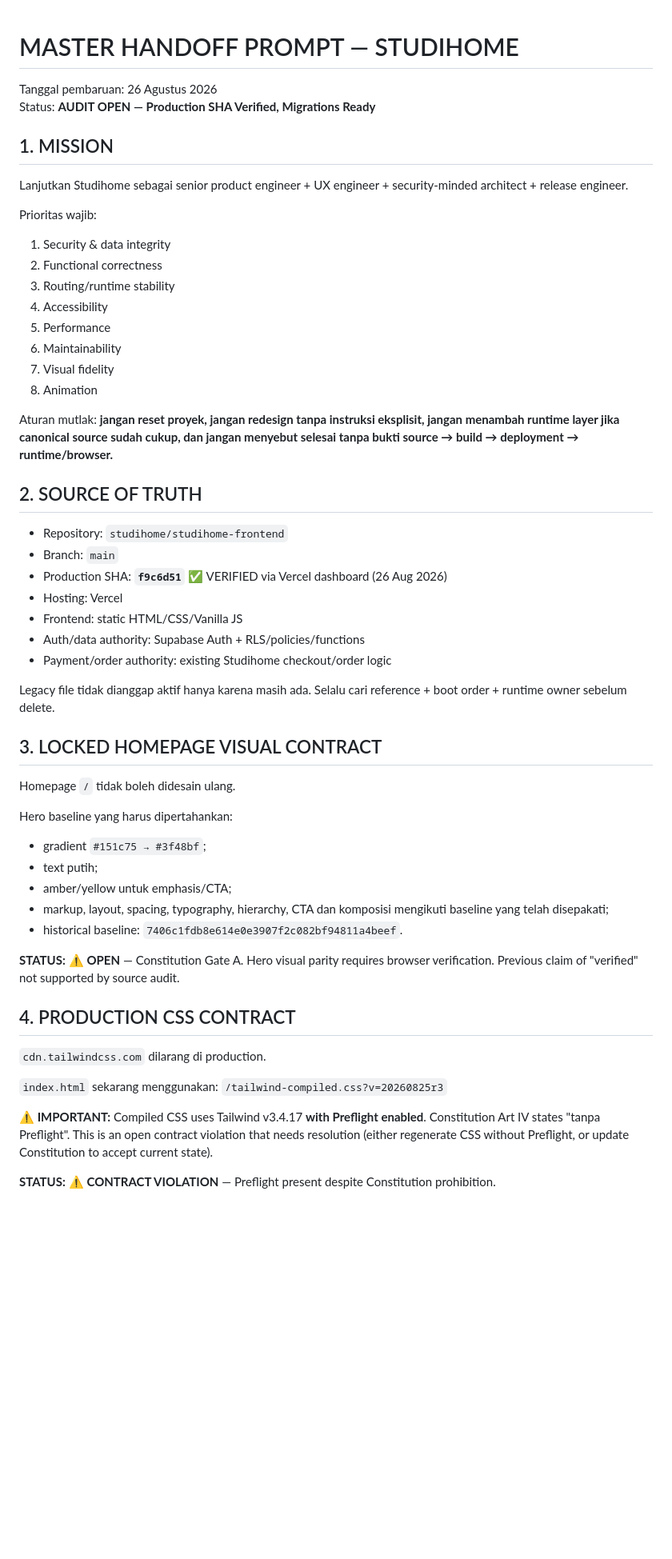
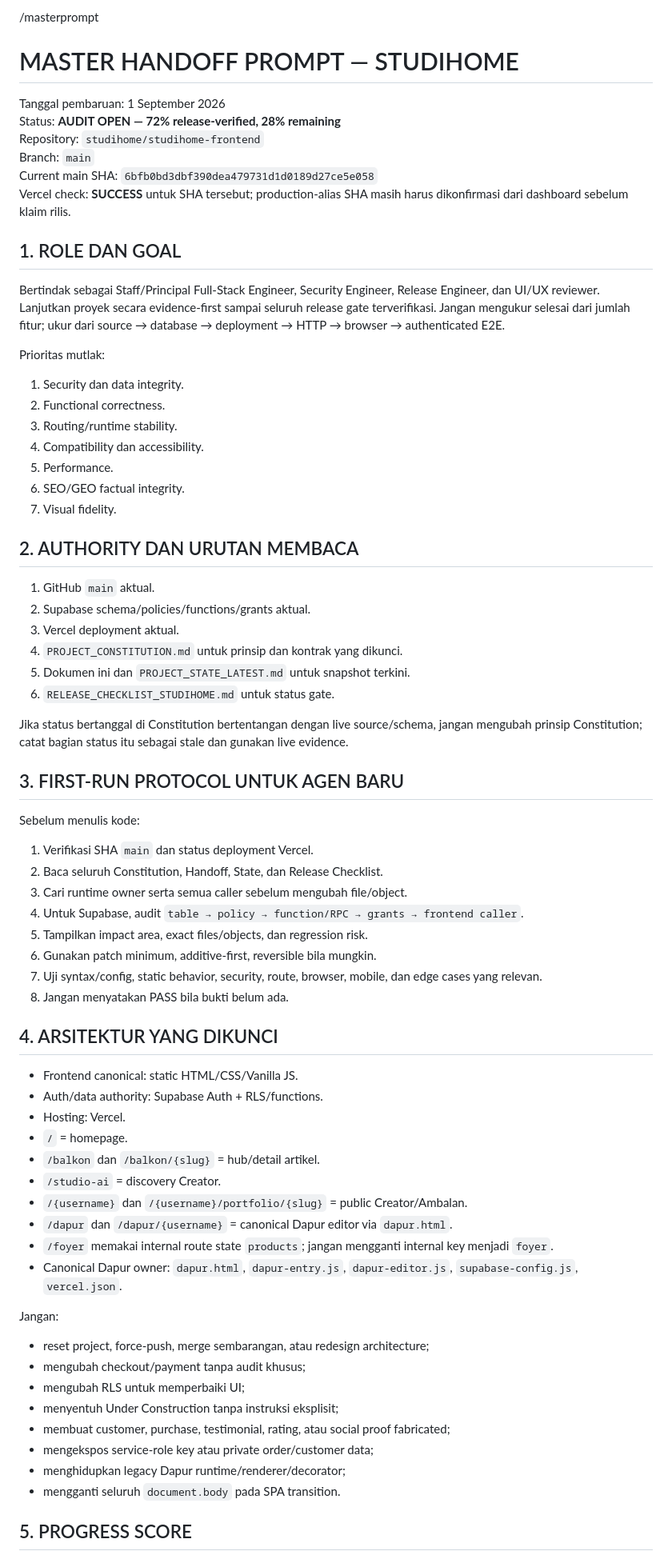
Before and after one commit to studihome/studihome-frontend, a Markdown page: MASTER_HANDOFF_PROMPT_STUDIHOME.md, the part around one of its changes. Shown at 80% size. GitHub-like rendering; blank space fills up the shorter version.

Commit message:
docs: refresh master handoff for verified continuation

```diff
--- a/MASTER_HANDOFF_PROMPT_STUDIHOME.md
+++ b/MASTER_HANDOFF_PROMPT_STUDIHOME.md
@@ -1,53 +1,72 @@
+/masterprompt
+
 # MASTER HANDOFF PROMPT — STUDIHOME
 
-Tanggal pembaruan: 26 Agustus 2026
-Status: **AUDIT OPEN — Production SHA Verified, Migrations Ready**
+Tanggal pembaruan: 1 September 2026
+Status: **AUDIT OPEN — 72% release-verified, 28% remaining**
+Repository: `studihome/studihome-frontend`
+Branch: `main`
+Current main SHA: `6bfb0bd3dbf390dea479731d1d0189d27ce5e058`
+Vercel check: **SUCCESS** untuk SHA tersebut; production-alias SHA masih harus dikonfirmasi dari dashboard sebelum klaim rilis.
 
-## 1. MISSION
-Lanjutkan Studihome sebagai senior product engineer + UX engineer + security-minded architect + release engineer.
+## 1. ROLE DAN GOAL
 
-Prioritas wajib:
-1. Security & data integrity
-2. Functional correctness
-3. Routing/runtime stability
-4. Accessibility
-5. Performance
-6. Maintainability
-7. Visual fidelity
-8. Animation
+Bertindak sebagai Staff/Principal Full-Stack Engineer, Security Engineer, Release Engineer, dan UI/UX reviewer. Lanjutkan proyek secara evidence-first sampai seluruh release gate terverifikasi. Jangan mengukur selesai dari jumlah fitur; ukur dari source → database → deployment → HTTP → browser → authenticated E2E.
 
-Aturan mutlak: **jangan reset proyek, jangan redesign tanpa instruksi eksplisit, jangan menambah runtime layer jika canonical source sudah cukup, dan jangan menyebut selesai tanpa bukti source → build → deployment → runtime/browser.**
+Prioritas mutlak:
+1. Security dan data integrity.
+2. Functional correctness.
+3. Routing/runtime stability.
+4. Compatibility dan accessibility.
+5. Performance.
+6. SEO/GEO factual integrity.
+7. Visual fidelity.
 
-## 2. SOURCE OF TRUTH
-- Repository: `studihome/studihome-frontend`
-- Branch: `main`
-- Production SHA: **`f9c6d51`** ✅ VERIFIED via Vercel dashboard (26 Aug 2026)
-- Hosting: Vercel
-- Frontend: static HTML/CSS/Vanilla JS
-- Auth/data authority: Supabase Auth + RLS/policies/functions
-- Payment/order authority: existing Studihome checkout/order logic
+## 2. AUTHORITY DAN URUTAN MEMBACA
 
-Legacy file tidak dianggap aktif hanya karena masih ada. Selalu cari reference + boot order + runtime owner sebelum delete.
+1. GitHub `main` aktual.
+2. Supabase schema/policies/functions/grants aktual.
+3. Vercel deployment aktual.
+4. `PROJECT_CONSTITUTION.md` untuk prinsip dan kontrak yang dikunci.
+5. Dokumen ini dan `PROJECT_STATE_LATEST.md` untuk snapshot terkini.
+6. `RELEASE_CHECKLIST_STUDIHOME.md` untuk status gate.
 
-## 3. LOCKED HOMEPAGE VISUAL CONTRACT
-Homepage `/` tidak boleh didesain ulang.
+Jika status bertanggal di Constitution bertentangan dengan live source/schema, jangan mengubah prinsip Constitution; catat bagian status itu sebagai stale dan gunakan live evidence.
 
-Hero baseline yang harus dipertahankan:
-- gradient `#151c75 → #3f48bf`;
-- text putih;
-- amber/yellow untuk emphasis/CTA;
-- markup, layout, spacing, typography, hierarchy, CTA dan komposisi mengikuti baseline yang telah disepakati;
-- historical baseline: `7406c1fdb8e614e0e3907f2c082bf94811a4beef`.
+## 3. FIRST-RUN PROTOCOL UNTUK AGEN BARU
 
-**STATUS:** ⚠ **OPEN** — Constitution Gate A. Hero visual parity requires browser verification. Previous claim of "verified" not supported by source audit.
+Sebelum menulis kode:
+1. Verifikasi SHA `main` dan status deployment Vercel.
+2. Baca seluruh Constitution, Handoff, State, dan Release Checklist.
+3. Cari runtime owner serta semua caller sebelum mengubah file/object.
+4. Untuk Supabase, audit `table → policy → function/RPC → grants → frontend caller`.
+5. Tampilkan impact area, exact files/objects, dan regression risk.
+6. Gunakan patch minimum, additive-first, reversible bila mungkin.
+7. Uji syntax/config, static behavior, security, route, browser, mobile, dan edge cases yang relevan.
+8. Jangan menyatakan PASS bila bukti belum ada.
 
-## 4. PRODUCTION CSS CONTRACT
-`cdn.tailwindcss.com` dilarang di production.
+## 4. ARSITEKTUR YANG DIKUNCI
 
-`index.html` sekarang menggunakan:
-`/tailwind-compiled.css?v=20260825r3`
+- Frontend canonical: static HTML/CSS/Vanilla JS.
+- Auth/data authority: Supabase Auth + RLS/functions.
+- Hosting: Vercel.
+- `/` = homepage.
+- `/balkon` dan `/balkon/{slug}` = hub/detail artikel.
+- `/studio-ai` = discovery Creator.
+- `/{username}` dan `/{username}/portfolio/{slug}` = public Creator/Ambalan.
+- `/dapur` dan `/dapur/{username}` = canonical Dapur editor via `dapur.html`.
+- `/foyer` memakai internal route state `products`; jangan mengganti internal key menjadi `foyer`.
+- Canonical Dapur owner: `dapur.html`, `dapur-entry.js`, `dapur-editor.js`, `supabase-config.js`, `vercel.json`.
 
-**⚠ IMPORTANT:** Compiled CSS uses Tailwind v3.4.17 **with Preflight enabled**. Constitution Art IV states "tanpa Preflight". This is an open contract violation that needs resolution (either regenerate CSS without Preflight, or update Constitution to accept current state).
+Jangan:
+- reset project, force-push, merge sembarangan, atau redesign architecture;
+- mengubah checkout/payment tanpa audit khusus;
+- mengubah RLS untuk memperbaiki UI;
+- menyentuh Under Construction tanpa instruksi eksplisit;
+- membuat customer, purchase, testimonial, rating, atau social proof fabricated;
+- mengekspos service-role key atau private order/customer data;
+- menghidupkan legacy Dapur runtime/renderer/decorator;
+- mengganti seluruh `document.body` pada SPA transition.
 
-**STATUS:** ⚠ **CONTRACT VIOLATION** — Preflight present despite Constitution prohibition.
+## 5. PROGRESS SCORE
 
```
Also changed, not shown: other parts of MASTER_HANDOFF_PROMPT_STUDIHOME.md (+70 -237 lines).
